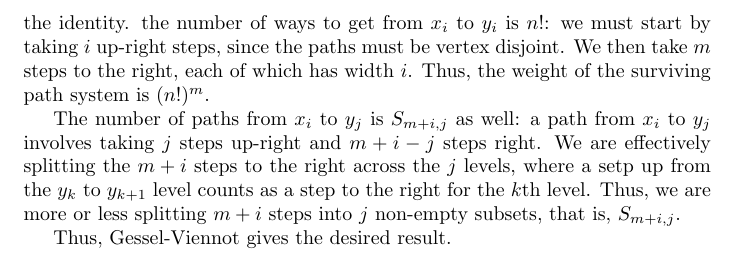
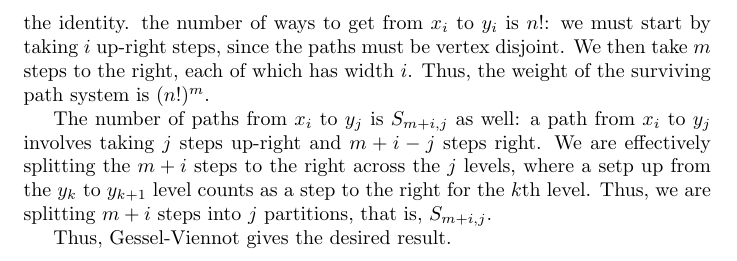
Before and after one commit to Heliscone/alg-combo, a LaTeX problem sheet (Homework/HW7/HW7.tex): part of page 4 of 4, cut so that both start at the same text. Compiled offline with pdfLaTeX; a LaTeX package or settings file that is missing is left out.

Commit message:
Update 7.4 wording re: partitions

```diff
--- a/Homework/HW7/HW7.tex
+++ b/Homework/HW7/HW7.tex
@@ -114,7 +114,7 @@ Let $P$ be a fixed lattice (ballot) path from $(0,0)$ to $(m,n)$. Let $T$ be a s
 
     We construct the path matrix by considering the weighted sum of path systems from the $x_i$ to the $y_i$. From the weighting, the only surviving path is the identity. the number of ways to get from $x_i$ to $y_i$ is $n!$: we must start by taking $i$ up-right steps, since the paths must be vertex disjoint. We then take $m$ steps to the right, each of which has width $i$. Thus, the weight of the surviving path system is $(n!)^m$.
 
-    The number of paths from $x_i$ to $y_j$ is $S_{m+i,j}$ as well: a path from $x_i$ to $y_j$ involves taking $j$ steps up-right and $m+i-j$ steps right. We are effectively splitting the $m+i$ steps to the right across the $j$ levels, where a setp up from the $y_k$ to $y_{k+1}$ level counts as a step to the right for the $k$th level. Thus, we are more or less splitting $m+i$ steps into $j$ non-empty subsets, that is, $S_{m+i,j}$.
+    The number of paths from $x_i$ to $y_j$ is $S_{m+i,j}$ as well: a path from $x_i$ to $y_j$ involves taking $j$ steps up-right and $m+i-j$ steps right. We are effectively splitting the $m+i$ steps to the right across the $j$ levels, where a setp up from the $y_k$ to $y_{k+1}$ level counts as a step to the right for the $k$th level. Thus, we are splitting $m+i$ steps into $j$ partitions, that is, $S_{m+i,j}$.
 
     Thus, Gessel-Viennot gives the desired result.
 \end{proof}
```
